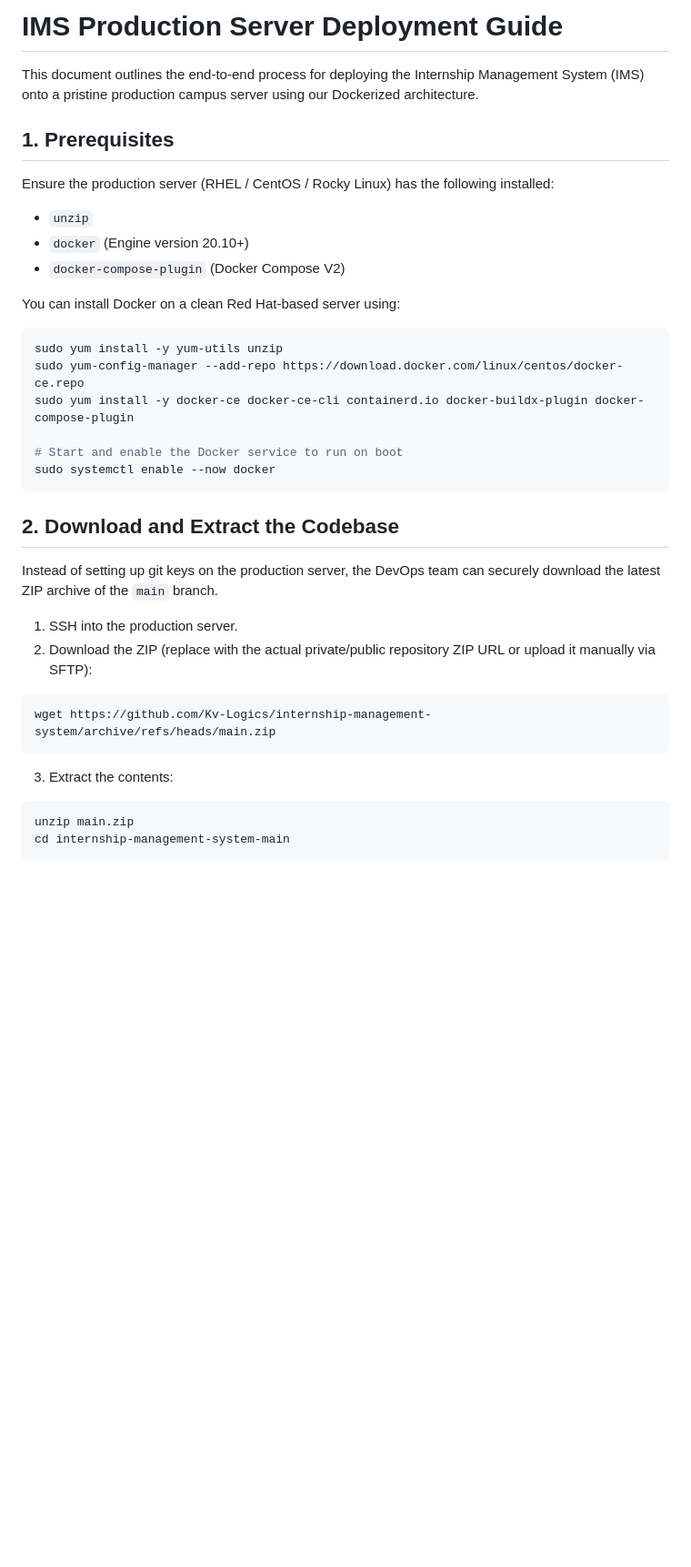
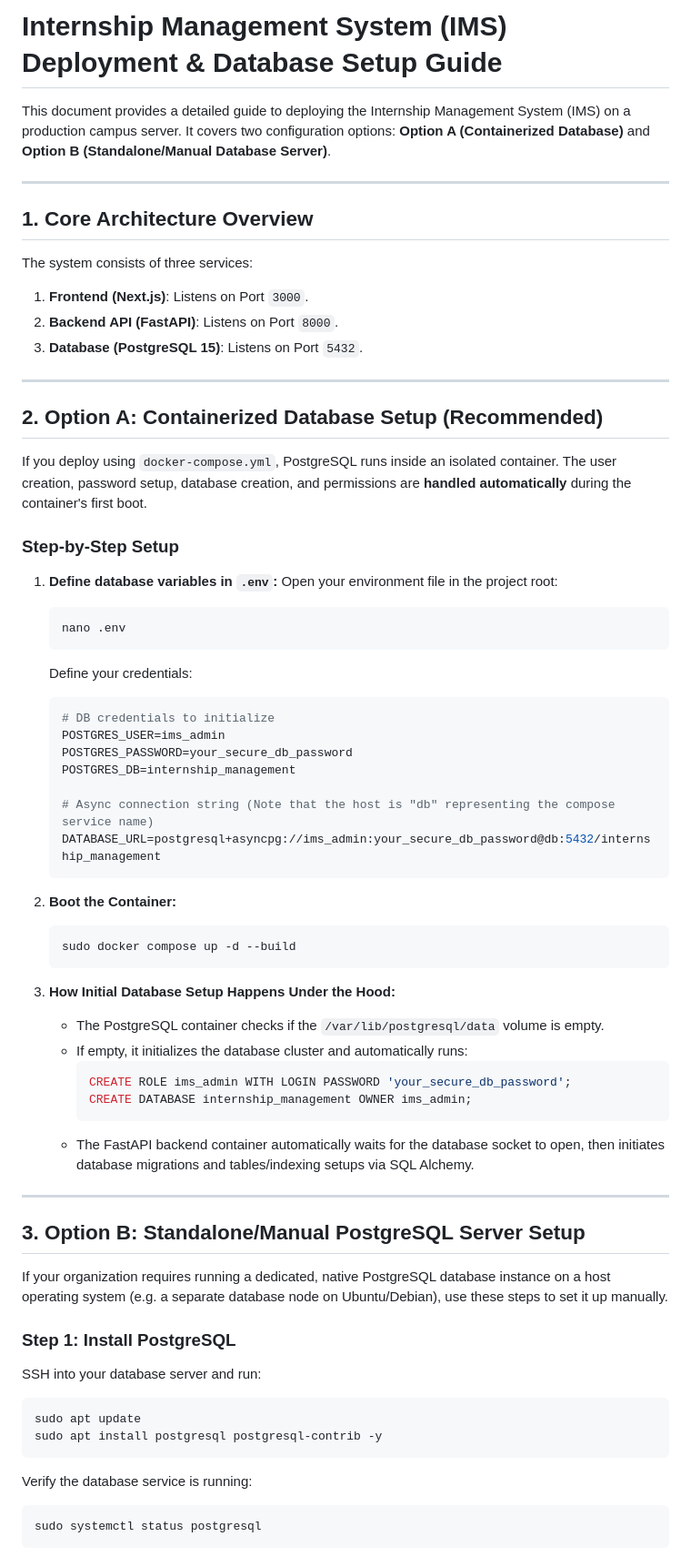
Before and after one commit to Kv-Logics/internship-management-system, a Markdown page: DEPLOYMENT_GUIDE.md, the part around one of its changes. Shown at 91% size. Drawn GitHub-style; blank space fills up the shorter version.

````diff
--- a/DEPLOYMENT_GUIDE.md
+++ b/DEPLOYMENT_GUIDE.md
@@ -1,34 +1,65 @@
-# IMS Production Server Deployment Guide
+# Internship Management System (IMS) Deployment & Database Setup Guide
 
-This document outlines the end-to-end process for deploying the Internship Management System (IMS) onto a pristine production campus server using our Dockerized architecture.
+This document provides a detailed guide to deploying the Internship Management System (IMS) on a production campus server. It covers two configuration options: **Option A (Containerized Database)** and **Option B (Standalone/Manual Database Server)**.
 
-## 1. Prerequisites
-Ensure the production server (RHEL / CentOS / Rocky Linux) has the following installed:
-- `unzip`
-- `docker` (Engine version 20.10+)
-- `docker-compose-plugin` (Docker Compose V2)
+---
 
-You can install Docker on a clean Red Hat-based server using:
+## 1. Core Architecture Overview
+The system consists of three services:
+1. **Frontend (Next.js)**: Listens on Port `3000`.
+2. **Backend API (FastAPI)**: Listens on Port `8000`.
+3. **Database (PostgreSQL 15)**: Listens on Port `5432`.
+
+---
+
+## 2. Option A: Containerized Database Setup (Recommended)
+If you deploy using `docker-compose.yml`, PostgreSQL runs inside an isolated container. The user creation, password setup, database creation, and permissions are **handled automatically** during the container's first boot.
+
+### Step-by-Step Setup
+1. **Define database variables in `.env`:**
+   Open your environment file in the project root:
+   ```bash
+   nano .env
+   ```
+   Define your credentials:
+   ```env
+   # DB credentials to initialize
+   POSTGRES_USER=ims_admin
+   POSTGRES_PASSWORD=your_secure_db_password
+   POSTGRES_DB=internship_management
+
+   # Async connection string (Note that the host is "db" representing the compose service name)
+   DATABASE_URL=postgresql+asyncpg://ims_admin:your_secure_db_password@db:5432/internship_management
+   ```
+
+2. **Boot the Container:**
+   ```bash
+   sudo docker compose up -d --build
+   ```
+
+3. **How Initial Database Setup Happens Under the Hood:**
+   - The PostgreSQL container checks if the `/var/lib/postgresql/data` volume is empty.
+   - If empty, it initializes the database cluster and automatically runs:
+     ```sql
+     CREATE ROLE ims_admin WITH LOGIN PASSWORD 'your_secure_db_password';
+     CREATE DATABASE internship_management OWNER ims_admin;
+     ```
+   - The FastAPI backend container automatically waits for the database socket to open, then initiates database migrations and tables/indexing setups via SQL Alchemy.
+
+---
+
+## 3. Option B: Standalone/Manual PostgreSQL Server Setup
+If your organization requires running a dedicated, native PostgreSQL database instance on a host operating system (e.g. a separate database node on Ubuntu/Debian), use these steps to set it up manually.
+
+### Step 1: Install PostgreSQL
+SSH into your database server and run:
 ```bash
-sudo yum install -y yum-utils unzip
-sudo yum-config-manager --add-repo https://download.docker.com/linux/centos/docker-ce.repo
-sudo yum install -y docker-ce docker-ce-cli containerd.io docker-buildx-plugin docker-compose-plugin
-
-# Start and enable the Docker service to run on boot
-sudo systemctl enable --now docker
+sudo apt update
+sudo apt install postgresql postgresql-contrib -y
 ```
 
-## 2. Download and Extract the Codebase
-Instead of setting up git keys on the production server, the DevOps team can securely download the latest ZIP archive of the `main` branch.
-
-1. SSH into the production server.
-2. Download the ZIP (replace with the actual private/public repository ZIP URL or upload it manually via SFTP):
+Verify the database service is running:
 ```bash
-wget https://github.com/Kv-Logics/internship-management-system/archive/refs/heads/main.zip
-```
-3. Extract the contents:
-```bash
-unzip main.zip
-cd internship-management-system-main
+sudo systemctl status postgresql
 ```
 
````
Also changed, not shown: other parts of DEPLOYMENT_GUIDE.md (+107 -56 lines).
